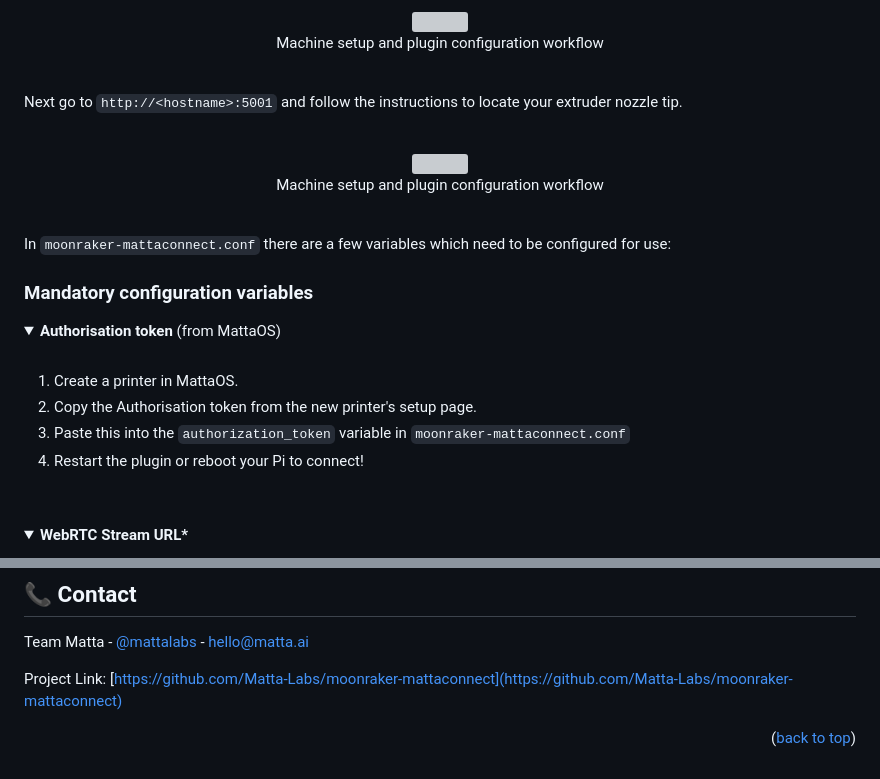
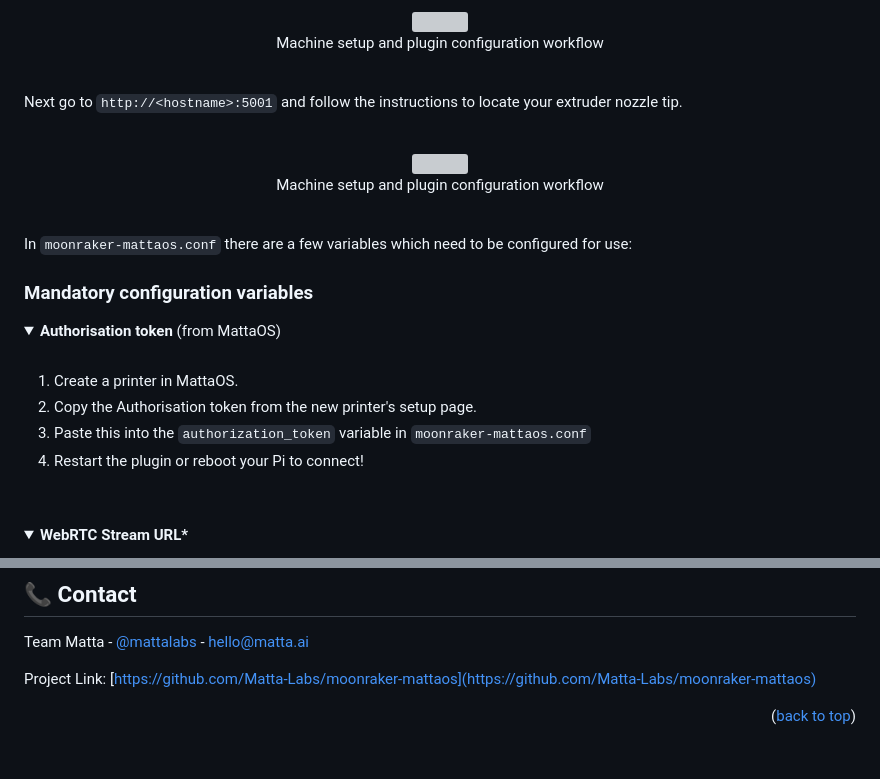
Before and after one commit to Matta-Labs/moonraker-mattaos, a Markdown page: README.md, 2 parts joined by grey strips. Rendered like a GitHub page; folded sections open; grey boxes are pictures that could not be loaded.

````diff
--- a/README.md
+++ b/README.md
@@ -138,6 +138,6 @@
 <br/>
 
-In ```moonraker-mattaconnect.conf``` there are a few variables which need to be configured for use:
+In ```moonraker-mattaos.conf``` there are a few variables which need to be configured for use:
 
 <h3>Mandatory configuration variables</h3>
 <details>
@@ -146,7 +146,7 @@
 
 1. Create a printer in MattaOS.
 2. Copy the Authorisation token from the new printer's setup page.
-3. Paste this into the ```authorization_token``` variable in ```moonraker-mattaconnect.conf```
+3. Paste this into the ```authorization_token``` variable in ```moonraker-mattaos.conf```
 4. Restart the plugin or reboot your Pi to connect!
 
 <br/>
@@ -223,6 +223,6 @@ At <a href="https://matta.ai"><strong>Matta</strong></a>, we are building AI to
 
 Team Matta - [@mattalabs](https://twitter.com/mattalabs) - hello@matta.ai
 
-Project Link: [https://github.com/Matta-Labs/moonraker-mattaconnect](https://github.com/Matta-Labs/moonraker-mattaconnect)
+Project Link: [https://github.com/Matta-Labs/moonraker-mattaos](https://github.com/Matta-Labs/moonraker-mattaos)
 
 <p align="right">(<a href="#readme-top">back to top</a>)</p>
````
Also changed, not shown: other parts of README.md (+19 -19 lines).
